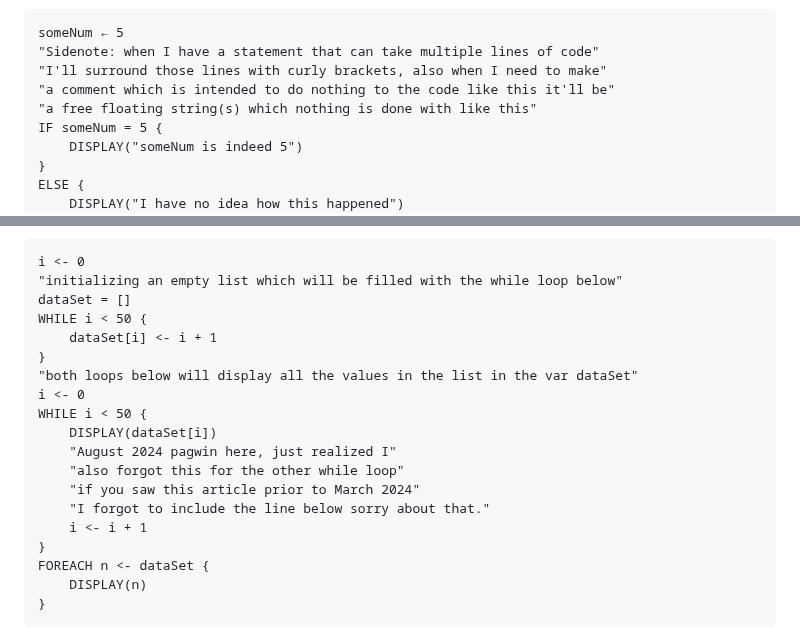
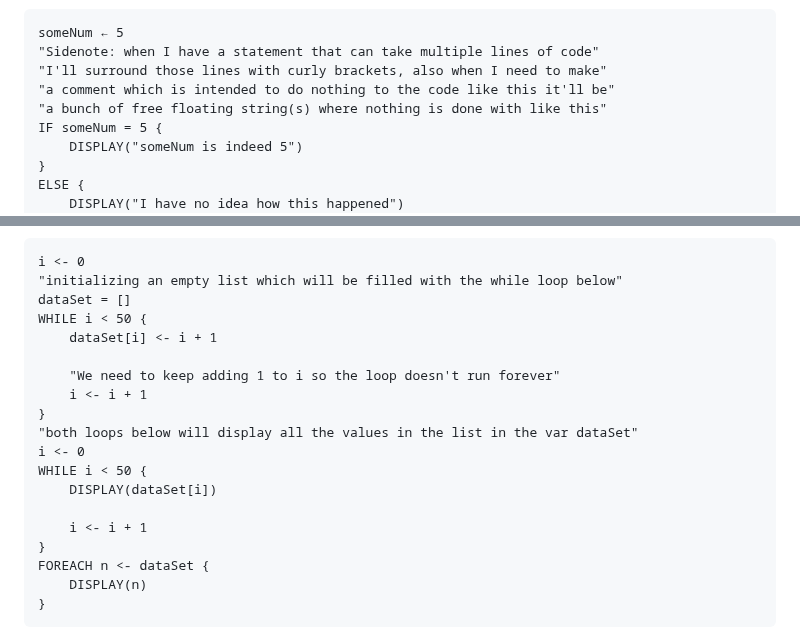
Before and after one commit to Pagwin2/new_blog, a Markdown page: posts/universal_proc_tut.md, 2 parts joined by grey strips. Rendered like a GitHub page.

Commit message:
fixed minor mistakes in universal tutorial

```diff
--- a/posts/universal_proc_tut.md
+++ b/posts/universal_proc_tut.md
@@ -25,7 +25,7 @@ someNum ← 5
 "Sidenote: when I have a statement that can take multiple lines of code"
 "I'll surround those lines with curly brackets, also when I need to make"
 "a comment which is intended to do nothing to the code like this it'll be"
-"a free floating string(s) which nothing is done with like this"
+"a bunch of free floating string(s) where nothing is done with like this"
 IF someNum = 5 {
     DISPLAY("someNum is indeed 5")
 }
@@ -60,15 +60,15 @@ i <- 0
 dataSet = []
 WHILE i < 50 {
     dataSet[i] <- i + 1
+
+    "We need to keep adding 1 to i so the loop doesn't run forever"
+    i <- i + 1
 }
 "both loops below will display all the values in the list in the var dataSet"
 i <- 0
 WHILE i < 50 {
     DISPLAY(dataSet[i])
-    "August 2024 pagwin here, just realized I"
-    "also forgot this for the other while loop"
-    "if you saw this article prior to March 2024"
-    "I forgot to include the line below sorry about that."
+
     i <- i + 1
 }
 FOREACH n <- dataSet {
```
